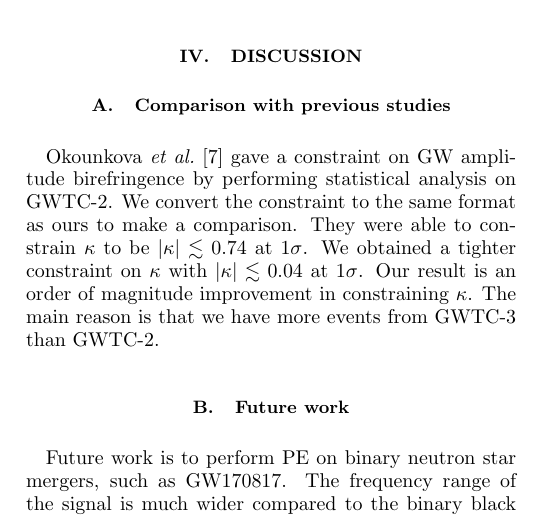
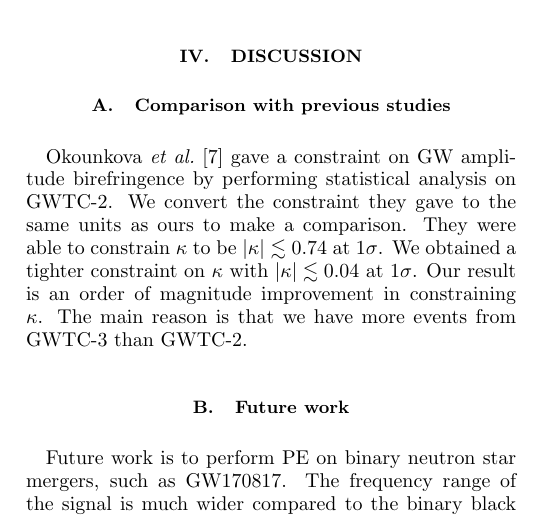
Before and after one commit to thomasckng/Constraining-Birefringence-with-GWTC-3, a LaTeX paper (src/tex/ms.tex): part of one column of page 4 of 6, cut so that both start at the same text. Compiled offline with pdfLaTeX; a LaTeX package or settings file that is missing is left out.

Commit message:
Update ms.tex

```diff
--- a/src/tex/ms.tex
+++ b/src/tex/ms.tex
@@ -332,7 +331,7 @@ As a result, we excluded this event from our analysis.
 % Comparison with previous studies
 \subsection{Comparison with previous studies}
 \citet{Okounkova_2022} gave a constraint on GW amplitude birefringence by performing statistical analysis on GWTC-2.
-We convert the constraint to the same format as ours to make a comparison.
+We convert the constraint they gave to the same units as ours to make a comparison.
 They were able to constrain $\kappa$ to be $|\kappa| \lesssim 0.74$ at $1 \sigma$.
 We obtained a tighter constraint on $\kappa$ with $|\kappa| \lesssim 0.04$ at $1 \sigma$.
 Our result is an order of magnitude improvement in constraining $\kappa$.
```
Also changed, not shown: src/tex/ms.tex (3 more changed lines).
